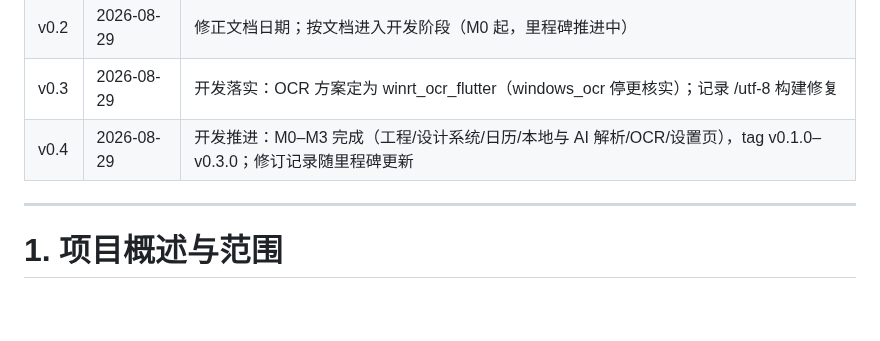
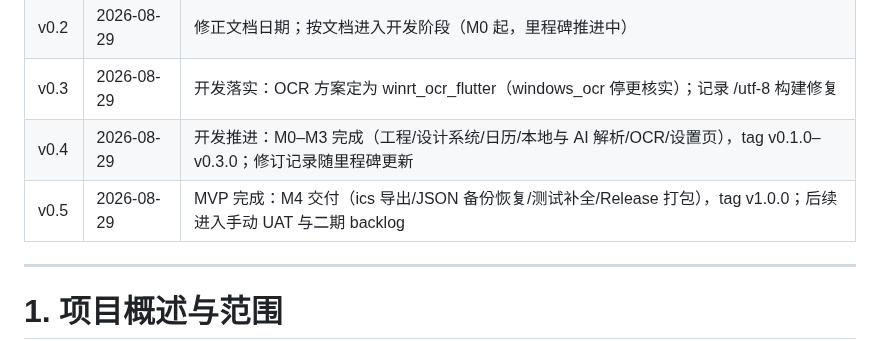
Before and after one commit to liubaiqing/Daypick, a Markdown page: 技术开发文档.md, the part around the change. GitHub-like rendering; blank space fills up the shorter version.

Commit message:
docs: 修订记录更新至 MVP 完成（M4）

```diff
--- a/技术开发文档.md
+++ b/技术开发文档.md
@@ -16,6 +16,7 @@
 | v0.2 | 2026-08-29 | 修正文档日期；按文档进入开发阶段（M0 起，里程碑推进中） |
 | v0.3 | 2026-08-29 | 开发落实：OCR 方案定为 winrt_ocr_flutter（windows_ocr 停更核实）；记录 /utf-8 构建修复 |
 | v0.4 | 2026-08-29 | 开发推进：M0–M3 完成（工程/设计系统/日历/本地与 AI 解析/OCR/设置页），tag v0.1.0–v0.3.0；修订记录随里程碑更新 |
+| v0.5 | 2026-08-29 | MVP 完成：M4 交付（ics 导出/JSON 备份恢复/测试补全/Release 打包），tag v1.0.0；后续进入手动 UAT 与二期 backlog |
 
 ---
 
```
